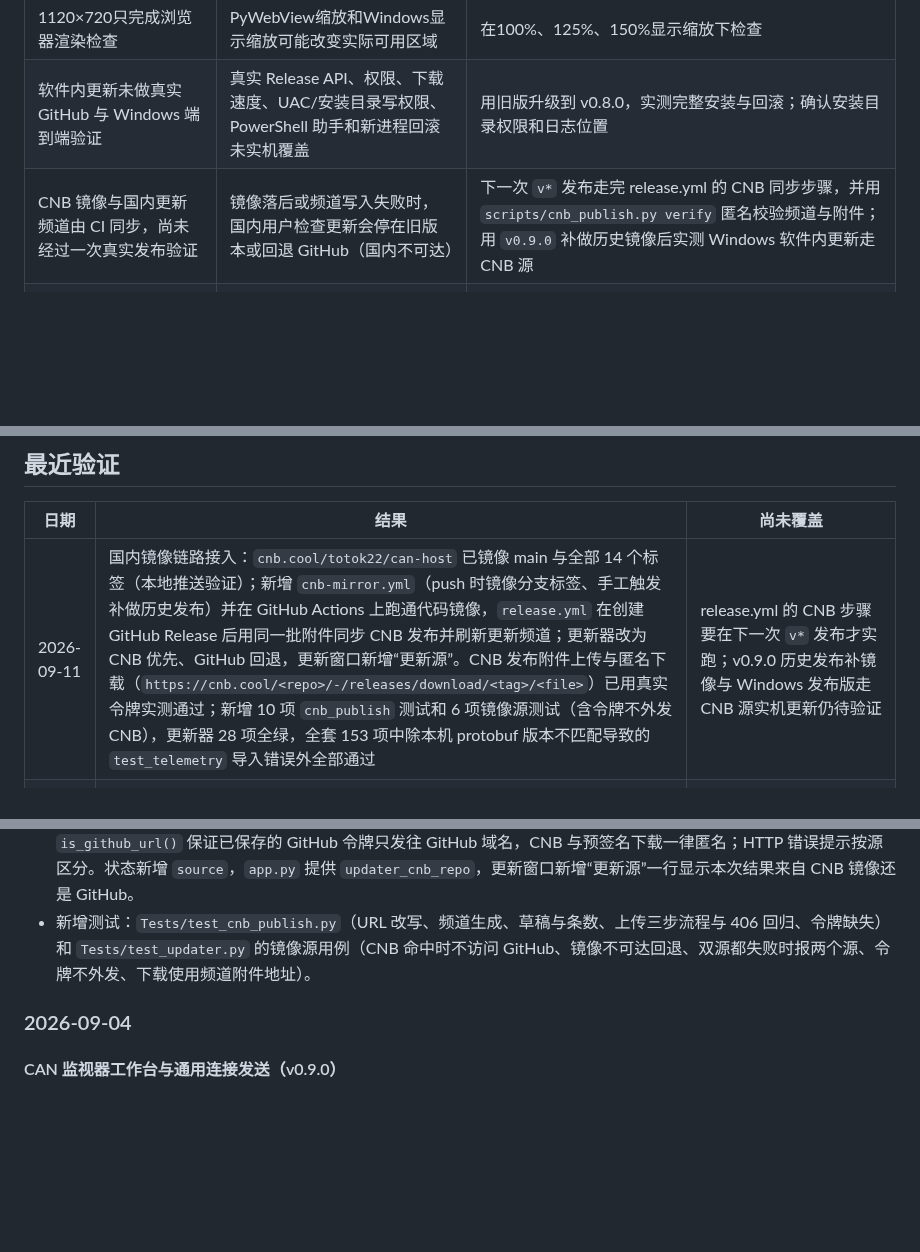
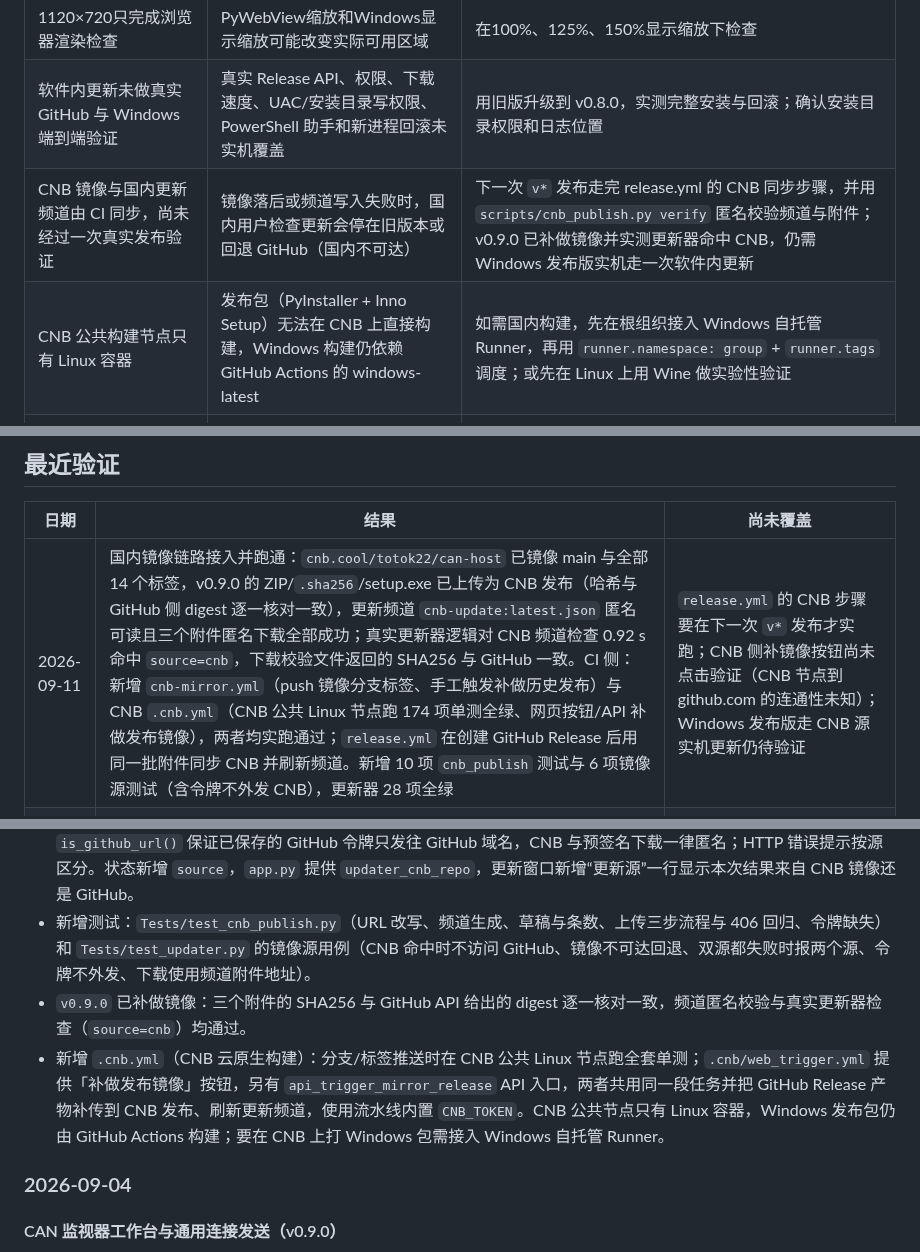
Before and after one commit to BITFSAE/can-host, a Markdown page: todo.md, 3 parts joined by grey strips. Rendered like a GitHub page; blank space fills up the shorter version.

```diff
--- a/todo.md
+++ b/todo.md
@@ -97,7 +97,8 @@
 | 快捷栏高压回退逻辑只有模拟覆盖 | BMS 与整车并发时，主连接数据缺失后回退整车 CANB 镜像的取数优先级未实测 | 双 PCAN 并发时断开/恢复 BMS 主连接并核对快捷栏高压/SOC |
 | 1120×720只完成浏览器渲染检查 | PyWebView缩放和Windows显示缩放可能改变实际可用区域 | 在100%、125%、150%显示缩放下检查 |
 | 软件内更新未做真实 GitHub 与 Windows 端到端验证 | 真实 Release API、权限、下载速度、UAC/安装目录写权限、PowerShell 助手和新进程回滚未实机覆盖 | 用旧版升级到 v0.8.0，实测完整安装与回滚；确认安装目录权限和日志位置 |
-| CNB 镜像与国内更新频道由 CI 同步，尚未经过一次真实发布验证 | 镜像落后或频道写入失败时，国内用户检查更新会停在旧版本或回退 GitHub（国内不可达） | 下一次 `v*` 发布走完 release.yml 的 CNB 同步步骤，并用 `scripts/cnb_publish.py verify` 匿名校验频道与附件；用 `v0.9.0` 补做历史镜像后实测 Windows 软件内更新走 CNB 源 |
+| CNB 镜像与国内更新频道由 CI 同步，尚未经过一次真实发布验证 | 镜像落后或频道写入失败时，国内用户检查更新会停在旧版本或回退 GitHub（国内不可达） | 下一次 `v*` 发布走完 release.yml 的 CNB 同步步骤，并用 `scripts/cnb_publish.py verify` 匿名校验频道与附件；v0.9.0 已补做镜像并实测更新器命中 CNB，仍需 Windows 发布版实机走一次软件内更新 |
+| CNB 公共构建节点只有 Linux 容器 | 发布包（PyInstaller + Inno Setup）无法在 CNB 上直接构建，Windows 构建仍依赖 GitHub Actions 的 windows-latest | 如需国内构建，先在根组织接入 Windows 自托管 Runner，再用 `runner.namespace: group` + `runner.tags` 调度；或先在 Linux 上用 Wine 做实验性验证 |
 | Setup.exe 安装包与卸载器保留逻辑只有静态锚定 | Inno 安装/卸载、更新后 `unins000` 复制回、`.old-*` 自动清理和覆盖安装清目录未实机覆盖 | 在干净 Windows 上完成安装→软件内更新→卸载全链路实测 |
 | 私有仓库访问令牌保存在本机明文 settings.json | 使用共用电脑或电脑失窃时令牌可能被读取 | 只给发布版用户创建 `contents:read` 最小权限；丢失令牌后立即撤销并清除；公开仓库保持不配置令牌 |
 | 现网 MQTT 1883 仍为明文且当前只读账号复用 telegraf | 网络路径可观察认证与 Payload；桌面用户共享服务账号不利于轮换和审计 | Broker 部署 TLS，并为上位机创建只读 `fsae/telemetry/v1` 的独立账号；TLS 实连验证后默认切换安全端口 |
@@ -106,7 +107,7 @@
 
 | 日期 | 结果 | 尚未覆盖 |
 |---|---|---|
-| 2026-09-11 | 国内镜像链路接入：`cnb.cool/totok22/can-host` 已镜像 main 与全部 14 个标签（本地推送验证）；新增 `cnb-mirror.yml`（push 时镜像分支标签、手工触发补做历史发布）并在 GitHub Actions 上跑通代码镜像，`release.yml` 在创建 GitHub Release 后用同一批附件同步 CNB 发布并刷新更新频道；更新器改为 CNB 优先、GitHub 回退，更新窗口新增“更新源”。CNB 发布附件上传与匿名下载（`https://cnb.cool/<repo>/-/releases/download/<tag>/<file>`）已用真实令牌实测通过；新增 10 项 `cnb_publish` 测试和 6 项镜像源测试（含令牌不外发 CNB），更新器 28 项全绿，全套 153 项中除本机 protobuf 版本不匹配导致的 `test_telemetry` 导入错误外全部通过 | release.yml 的 CNB 步骤要在下一次 `v*` 发布才实跑；v0.9.0 历史发布补镜像与 Windows 发布版走 CNB 源实机更新仍待验证 |
+| 2026-09-11 | 国内镜像链路接入并跑通：`cnb.cool/totok22/can-host` 已镜像 main 与全部 14 个标签，v0.9.0 的 ZIP/`.sha256`/setup.exe 已上传为 CNB 发布（哈希与 GitHub 侧 digest 逐一核对一致），更新频道 `cnb-update:latest.json` 匿名可读且三个附件匿名下载全部成功；真实更新器逻辑对 CNB 频道检查 0.92 s 命中 `source=cnb`，下载校验文件返回的 SHA256 与 GitHub 一致。CI 侧：新增 `cnb-mirror.yml`（push 镜像分支标签、手工触发补做历史发布）与 CNB `.cnb.yml`（CNB 公共 Linux 节点跑 174 项单测全绿、网页按钮/API 补做发布镜像），两者均实跑通过；`release.yml` 在创建 GitHub Release 后用同一批附件同步 CNB 并刷新频道。新增 10 项 `cnb_publish` 测试与 6 项镜像源测试（含令牌不外发 CNB），更新器 28 项全绿 | `release.yml` 的 CNB 步骤要在下一次 `v*` 发布才实跑；CNB 侧补镜像按钮尚未点击验证（CNB 节点到 github.com 的连通性未知）；Windows 发布版走 CNB 源实机更新仍待验证 |
 | 2026-09-04 | 发布 v0.9.0：CAN 监视器完成通用化重构，按 ID 汇总、内容变体、周期/帧数/注释、自动留档、CSV 导出、历史回放和持久化单发/周期发送已接入；页面内部移除 CAN1/CANB 角色硬编码和 Python 清单入口，短标签强制单行；通用发送允许当前选择的任意真实 PCAN，同时拦截项目已知命令 ID。全套 157 项测试、Python 编译、全部 JavaScript 语法和差异格式检查通过 | 实体双 PCAN、Windows PyWebView 中的视觉和交互、长时间高负载记录、非默认物理总线发送 |
 | 2026-09-04 | 发布 v0.8.3 并打通安装包链路：`packaging/windows/canhost.iss` 每用户安装（`%LOCALAPPDATA%\Programs\BITFSAE_CAN_Host`、快捷方式、卸载器、安装/卸载均清空目录，卸载连带删 `.old-*`）；更新助手换目录后从备份复制回 `unins000.exe/.dat` 保住卸载入口；`startup_cleanup` 在新版下次启动时自动删除超 15 分钟回退窗口的备份与临时目录；`build_windows.ps1` 与 `release.yml` 统一产出 ZIP+SHA256+setup.exe。修复两次 CI 失败：无 BOM 的中文 ps1 被 Windows PowerShell 5.1 按 ANSI 误读出弯引号导致解析错误（ps1/iss 加 UTF-8 BOM，嵌入安装助手测试锚定纯 ASCII）；Inno [Code] 不支持 `ExcludeTrailingBackslash` 改用 `ExtractFilePath`。全套 148 项测试、Python 编译、全部 JavaScript 语法和差异格式检查通过；GitHub Actions 1m29s 构建成功，v0.8.3 正式 Release 附 ZIP（17.2 MB）、`.sha256` 与 setup.exe（15.4 MB），GitHub 资产 digest 与 `.sha256` 附件一致 | 干净 Windows 上的安装/覆盖安装/软件内更新/卸载全链路实机验证 |
 | 2026-09-04 | v0.8.2发布复核：同步F405告警开关帧版本7、23个动作位规范、从控全状态动作命名、4300mV默认过压、默认反转电流方向和统一350ms从控窗口；内置模拟器与页面提示同步。全套143项测试、Python编译、全部JavaScript语法和差异格式检查通过 | 实体PCAN写入降级动作开关并核对周期回报、Flash断电保存和F405实际保护动作 |
@@ -153,6 +154,8 @@
 - `cnb-mirror.yml`：push 时镜像全部分支与标签到 CNB；手工触发并填标签时下载该 GitHub Release 的附件补做镜像，用于历史发布或补传。`release.yml` 在 GitHub Release 创建后调用同一脚本同步附件并刷新频道，失败即发布失败（镜像落后会让国内用户停在旧版本）。CNB 令牌存放在 Actions secret `CNB_TOKEN`，镜像目标仓库由工作流 `CNB_REPO` 指定。
 - `canhost/updater.py` 改为多更新源：先读 CNB 更新频道（匿名 raw），失败或没有可用版本再走 GitHub API；新增 `is_github_url()` 保证已保存的 GitHub 令牌只发往 GitHub 域名，CNB 与预签名下载一律匿名；HTTP 错误提示按源区分。状态新增 `source`，`app.py` 提供 `updater_cnb_repo`，更新窗口新增“更新源”一行显示本次结果来自 CNB 镜像还是 GitHub。
 - 新增测试：`Tests/test_cnb_publish.py`（URL 改写、频道生成、草稿与条数、上传三步流程与 406 回归、令牌缺失）和 `Tests/test_updater.py` 的镜像源用例（CNB 命中时不访问 GitHub、镜像不可达回退、双源都失败时报两个源、令牌不外发、下载使用频道附件地址）。
+- `v0.9.0` 已补做镜像：三个附件的 SHA256 与 GitHub API 给出的 digest 逐一核对一致，频道匿名校验与真实更新器检查（`source=cnb`）均通过。
+- 新增 `.cnb.yml`（CNB 云原生构建）：分支/标签推送时在 CNB 公共 Linux 节点跑全套单测；`.cnb/web_trigger.yml` 提供「补做发布镜像」按钮，另有 `api_trigger_mirror_release` API 入口，两者共用同一段任务并把 GitHub Release 产物补传到 CNB 发布、刷新更新频道，使用流水线内置 `CNB_TOKEN`。CNB 公共节点只有 Linux 容器，Windows 发布包仍由 GitHub Actions 构建；要在 CNB 上打 Windows 包需接入 Windows 自托管 Runner。
 
 ### 2026-09-04
 
```
Also changed, not shown: README.md (+8 -0 lines).
